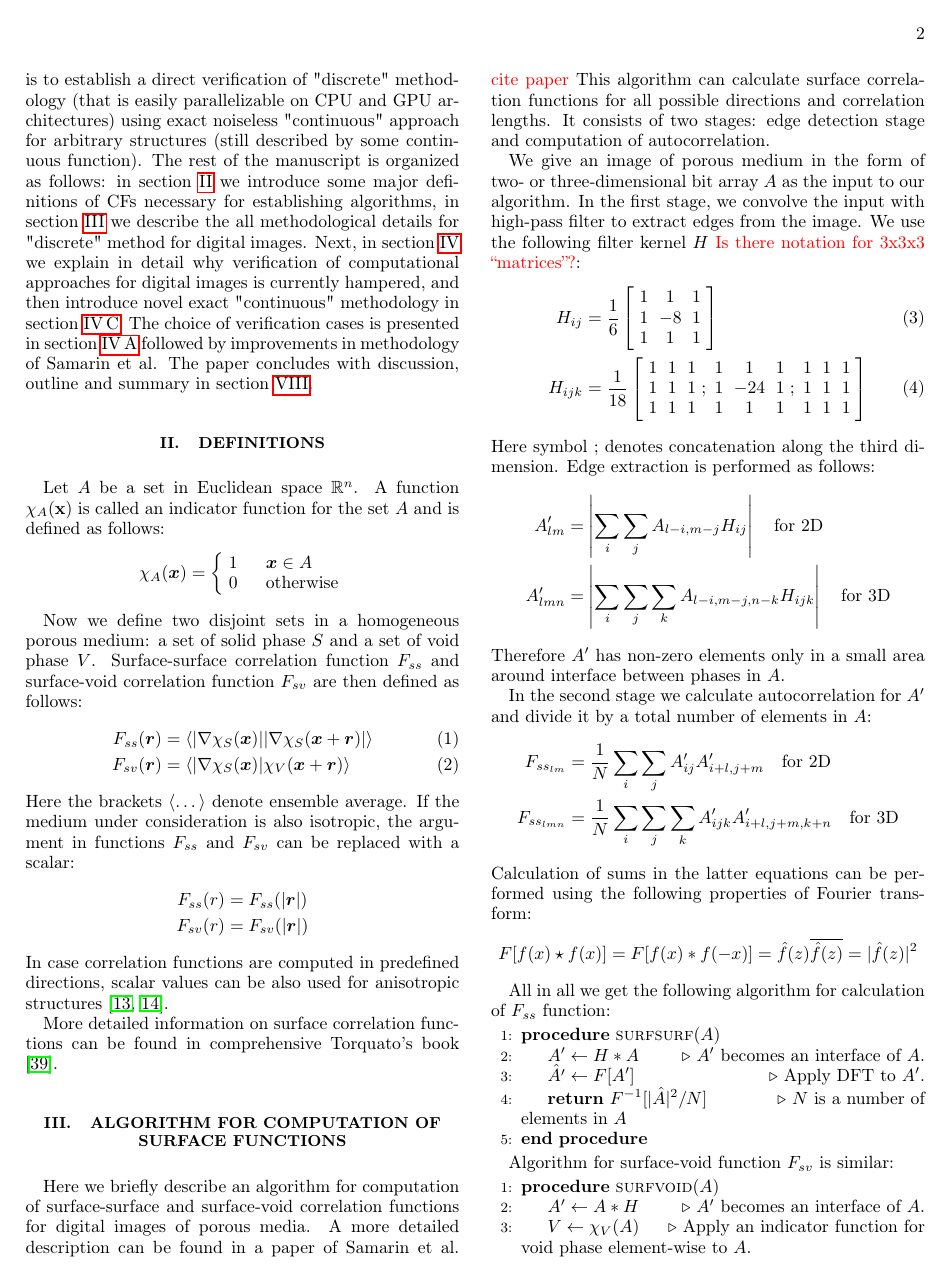
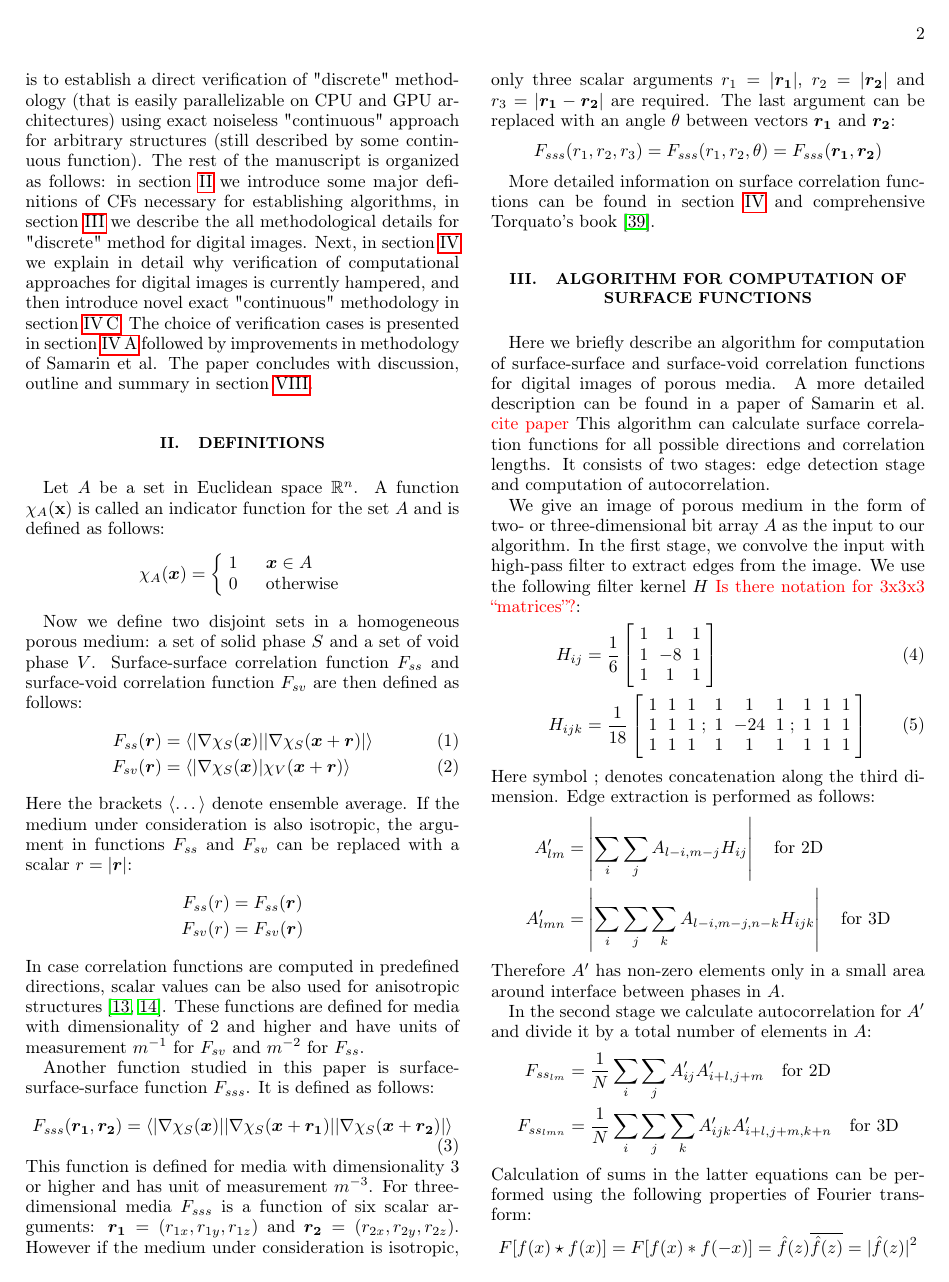
Before and after one commit to fatimp/surfsurf-paper-2, a LaTeX paper (paper.tex): page 2 of 9. Compiled offline with pdfLaTeX.

Commit message:
Definition of F_{sss}

```diff
--- a/paper.tex
+++ b/paper.tex
@@ -157,16 +157,39 @@ $F_{ss}$ and surface-void correlation function $F_{sv}$ are then defined as foll
 \end{align}
 Here the brackets $\langle \dots \rangle$ denote ensemble average. If the medium
 under consideration is also isotropic, the argument in functions $F_{ss}$ and
-$F_{sv}$ can be replaced with a scalar:
+$F_{sv}$ can be replaced with a scalar $r = |\bm{r}|$:
 \begin{align*}
-  F_{ss}(r) &= F_{ss}(|\bm{r}|) \\
-  F_{sv}(r) &= F_{sv}(|\bm{r}|)
+  F_{ss}(r) &= F_{ss}(\bm{r}) \\
+  F_{sv}(r) &= F_{sv}(\bm{r})
 \end{align*}
 In case correlation functions are computed in predefined directions, scalar
-values can be also used for anisotropic structures \cite{jiao2014chawla,EPL1}.
+values can be also used for anisotropic structures
+\cite{jiao2014chawla,EPL1}. These functions are defined for media with
+dimensionality of 2 and higher and have units of measurement $m^{-1}$ for
+$F_{sv}$ and $m^{-2}$ for $F_{ss}$.
+
+Another function studied in this paper is surface-surface-surface function
+$F_{sss}$. It is defined as follows:
+\begin{equation}
+  F_{sss}(\bm{r_1}, \bm{r_2}) = \langle |\nabla \chi_S(\bm{x})|
+  |\nabla \chi_S(\bm{x} + \bm{r_1})|
+  |\nabla \chi_S(\bm{x} + \bm{r_2})|
+  \rangle \label{eq:fsss}
+\end{equation}
+This function is defined for media with dimensionality 3 or higher and has unit
+of measurement $m^{-3}$. For three-dimensional media $F_{sss}$ is a function of
+six scalar arguments: $\bm{r_1} = (r_{1x}, r_{1y}, r_{1z})$ and
+$\bm{r_2} = (r_{2x}, r_{2y}, r_{2z})$. However if the medium under consideration
+is isotropic, only three scalar arguments $r_1 = |\bm{r_1}|$, $r_2 = |\bm{r_2}|$
+and $r_3 = |\bm{r_1} - \bm{r_2}|$ are required. The last argument can be
+replaced with an angle $\theta$ between vectors $\bm{r_1}$ and $\bm{r_2}$:
+\begin{equation*}
+  F_{sss}(r_1, r_2, r_3) = F_{sss}(r_1, r_2, \theta) = F_{sss}(\bm{r_1}, \bm{r_2})
+\end{equation*}
+
 
 More detailed information on surface correlation functions can be found in
-comprehensive Torquato's book \cite{Torquato_book}.
+\cref{sec:verify} and comprehensive Torquato's book \cite{Torquato_book}.
 
 \section{Algorithm for computation of surface functions}
 \label{sec:algo}
```
